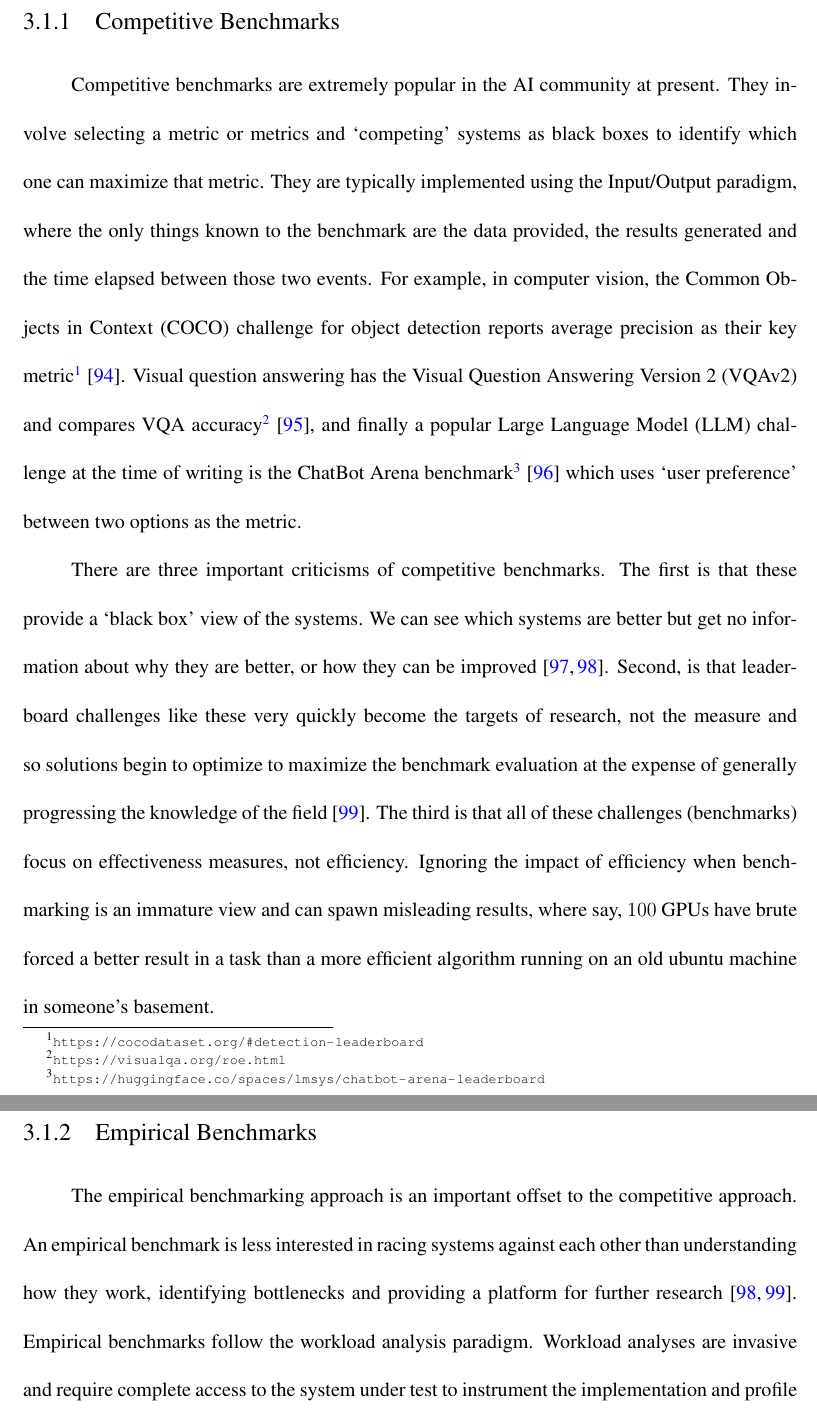
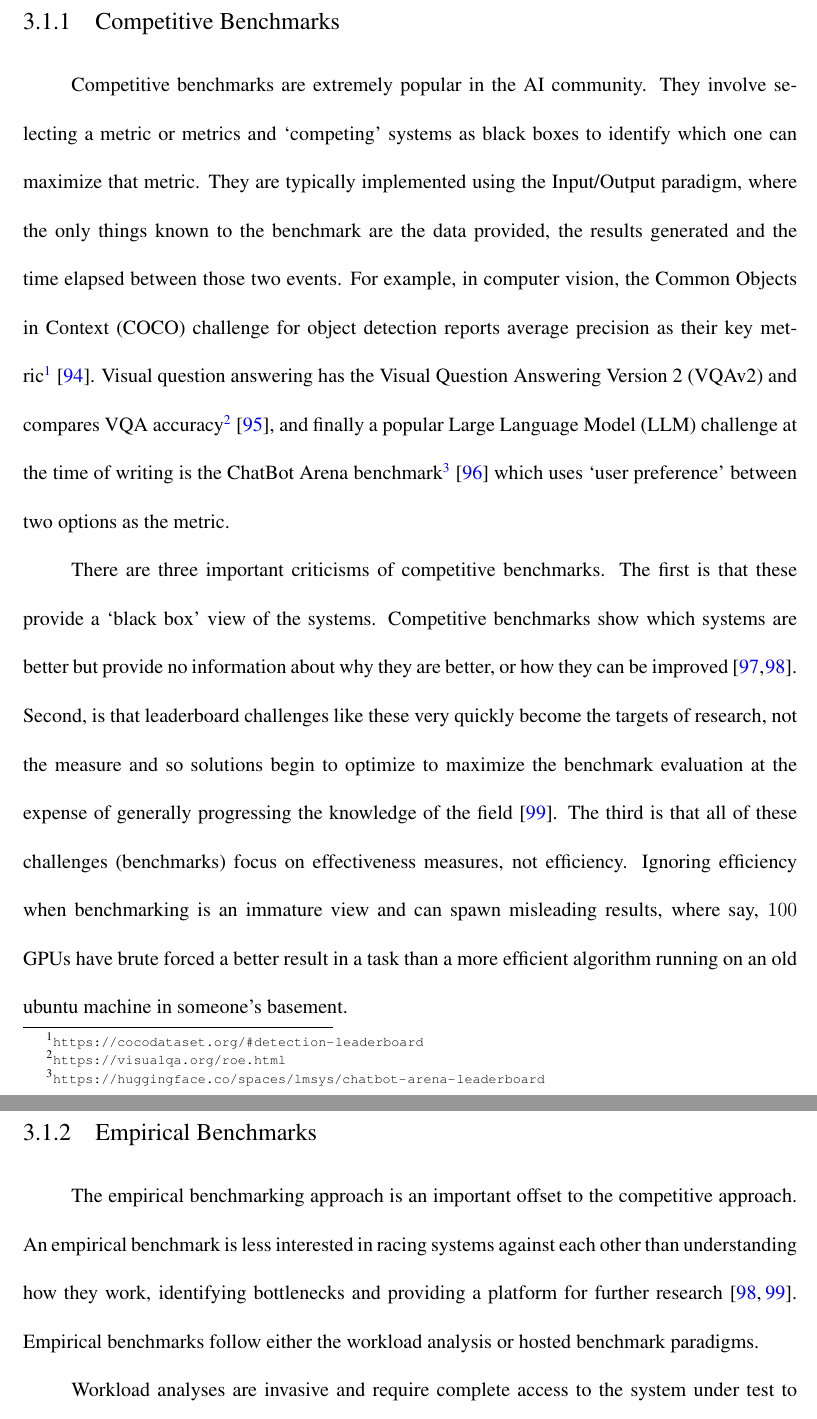
Before and after one commit to osullik/umd_thesis, a LaTeX thesis (dissertation/thesis.tex, which reads dissertation/Sections/31_Literature_Benchmarking.tex): two parts of pages 47 and 48 of 85, joined at a grey line, cut so that both start at the same text. Compiled offline with pdfLaTeX.

Commit message:
Added hosted benchmarks

```diff
--- a/dissertation/Sections/31_Literature_Benchmarking.tex
+++ b/dissertation/Sections/31_Literature_Benchmarking.tex
@@ -10,7 +10,7 @@ They have been used to great effect to advance research in fields like high-perf
 The two main approaches to benchmarking are \textit{competitive} and \textit{empirical} benchmarks.
 
 \subsection{Competitive Benchmarks}
-Competitive benchmarks are extremely popular in the AI community at present.
+Competitive benchmarks are extremely popular in the AI community.
 They involve selecting a metric or metrics and `competing' systems as black boxes to identify which one can maximize that metric.
 They are typically implemented using the Input/Output paradigm, where the only things known to the benchmark are the data provided, the results generated and the time elapsed between those two events.
 For example, in computer vision, the Common Objects in Context (COCO) challenge for object detection reports average precision as their key metric\footnote{\scriptsize \url{https://cocodataset.org/\#detection-leaderboard}}~\cite{Lin2014}.
@@ -18,12 +18,12 @@ Visual question answering has the Visual Question Answering Version 2 (VQAv2) an
 
 There are three important criticisms of competitive benchmarks.
 The first is that these provide a `black box' view of the systems.
-We can see which systems are better but get no information about why they are better, or how they can be improved~\cite{Saavedra1996, Hooker1994}.
+Competitive benchmarks show which systems are better but provide no information about why they are better, or how they can be improved~\cite{Saavedra1996, Hooker1994}.
 Second, is that leaderboard challenges like these very quickly become the targets of research, not the measure and so solutions begin to optimize to maximize the benchmark evaluation at the expense of generally progressing the knowledge of the field~\cite{Hooker1995}.
 The third is that all of these challenges (benchmarks) focus on effectiveness measures, not efficiency.
-Ignoring the impact of efficiency when benchmarking is an immature view and can spawn misleading results, where say, $100$ GPUs have brute forced a better result in a task than a more efficient algorithm running on an old ubuntu machine in someone's basement.
+Ignoring efficiency when benchmarking is an immature view and can spawn misleading results, where say, $100$ GPUs have brute forced a better result in a task than a more efficient algorithm running on an old ubuntu machine in someone's basement.
 
 \subsection{Empirical Benchmarks}
 The empirical benchmarking approach is an important offset to the competitive approach.
 An empirical benchmark is less interested in racing systems against each other than understanding how they work, identifying bottlenecks and providing a platform for further research~\cite{Hooker1994, Hooker1995}.
-Empirical benchmarks follow the workload analysis paradigm.
+Empirical benchmarks follow either the workload analysis or hosted benchmark paradigms.
```
Also changed, not shown: dissertation/Sections/31_Literature_Benchmarking.tex (10 more changed lines).
